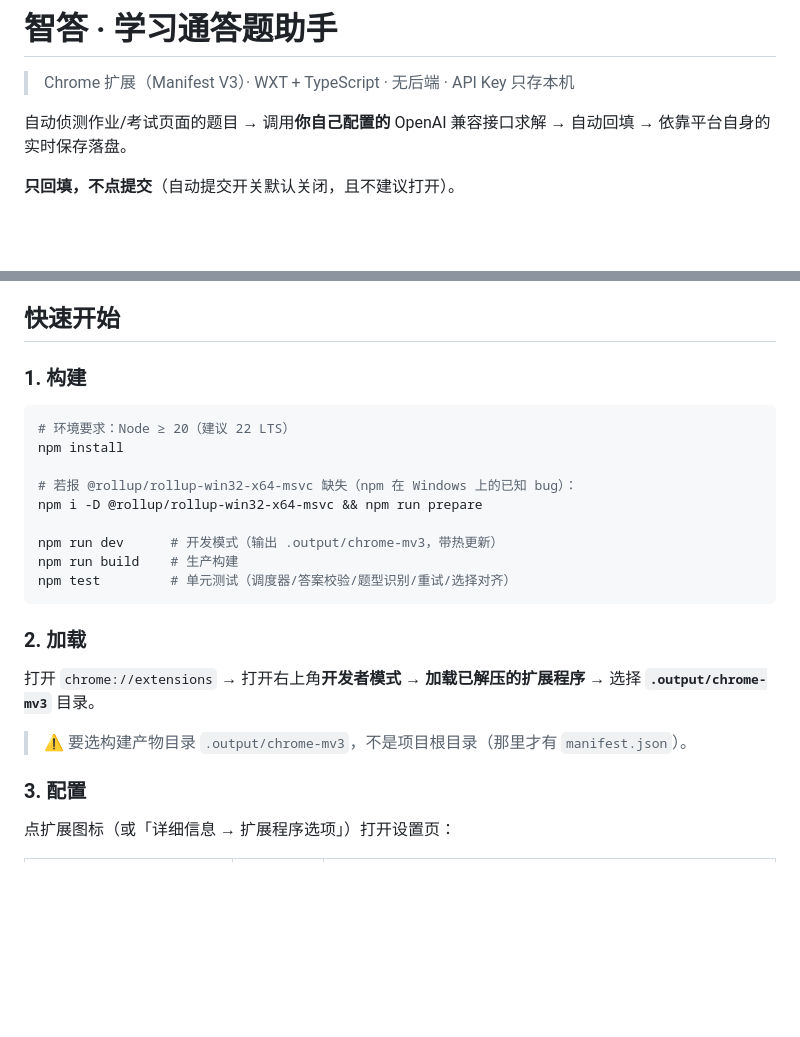
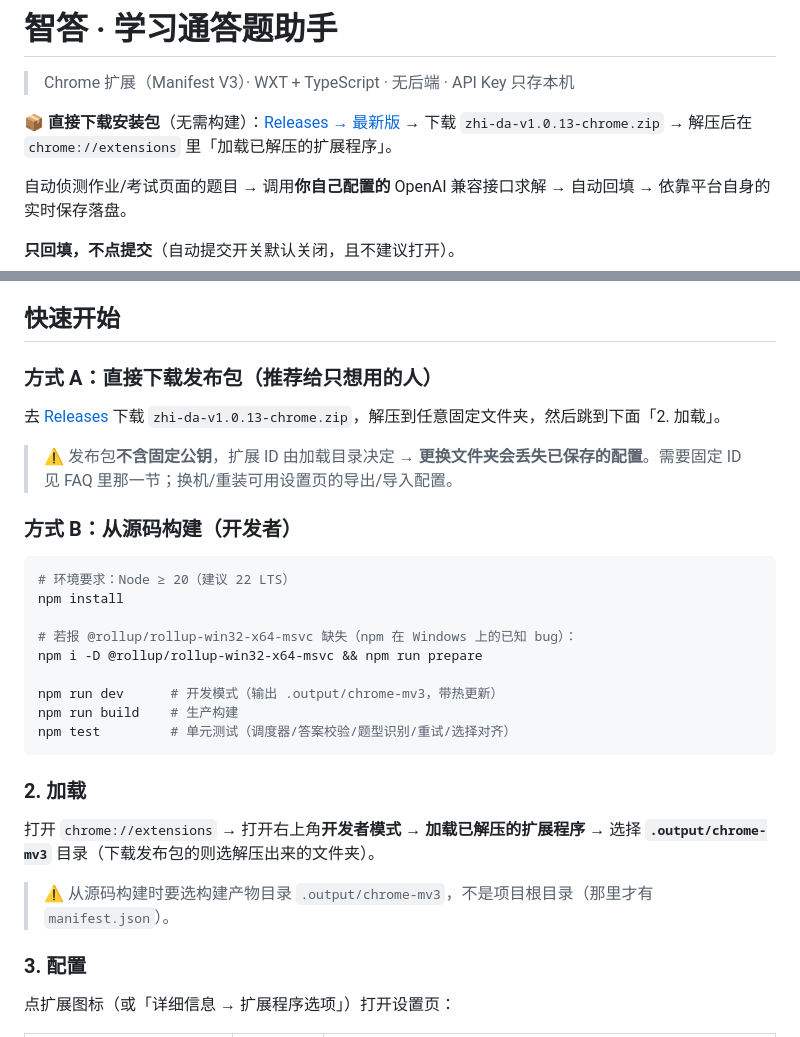
Before and after one commit to bybixi/chaoxing-answer-assistant, a Markdown page: README.md, 2 parts joined by grey strips. Rendered like a GitHub page; blank space fills up the shorter version.

Commit message:
docs: README 增加发布包下载入口，安装流程分为下载包/源码构建两条路径

````diff
--- a/README.md
+++ b/README.md
@@ -1,6 +1,8 @@
 # 智答 · 学习通答题助手
 
 > Chrome 扩展（Manifest V3）· WXT + TypeScript · 无后端 · API Key 只存本机
+
+📦 **直接下载安装包**（无需构建）：[Releases → 最新版](https://github.com/bybixi/chaoxing-answer-assistant/releases/latest) → 下载 `zhi-da-v1.0.13-chrome.zip` → 解压后在 `chrome://extensions` 里「加载已解压的扩展程序」。
 
 自动侦测作业/考试页面的题目 → 调用**你自己配置的** OpenAI 兼容接口求解 → 自动回填 → 依靠平台自身的实时保存落盘。
 
@@ -51,7 +53,13 @@
 
 ## 快速开始
 
-### 1. 构建
+### 方式 A：直接下载发布包（推荐给只想用的人）
+
+去 [Releases](https://github.com/bybixi/chaoxing-answer-assistant/releases/latest) 下载 `zhi-da-v1.0.13-chrome.zip`，解压到任意固定文件夹，然后跳到下面「2. 加载」。
+
+> ⚠️ 发布包**不含固定公钥**，扩展 ID 由加载目录决定 → **更换文件夹会丢失已保存的配置**。需要固定 ID 见 FAQ 里那一节；换机/重装可用设置页的导出/导入配置。
+
+### 方式 B：从源码构建（开发者）
 
 ```bash
 # 环境要求：Node ≥ 20（建议 22 LTS）
@@ -67,9 +75,9 @@ npm test         # 单元测试（调度器/答案校验/题型识别/重试/选
 
 ### 2. 加载
 
-打开 `chrome://extensions` → 打开右上角**开发者模式** → **加载已解压的扩展程序** → 选择 **`.output/chrome-mv3`** 目录。
+打开 `chrome://extensions` → 打开右上角**开发者模式** → **加载已解压的扩展程序** → 选择 **`.output/chrome-mv3`** 目录（下载发布包的则选解压出来的文件夹）。
 
-> ⚠️ 要选构建产物目录 `.output/chrome-mv3`，不是项目根目录（那里才有 `manifest.json`）。
+> ⚠️ 从源码构建时要选构建产物目录 `.output/chrome-mv3`，不是项目根目录（那里才有 `manifest.json`）。
 
 ### 3. 配置
 
````
